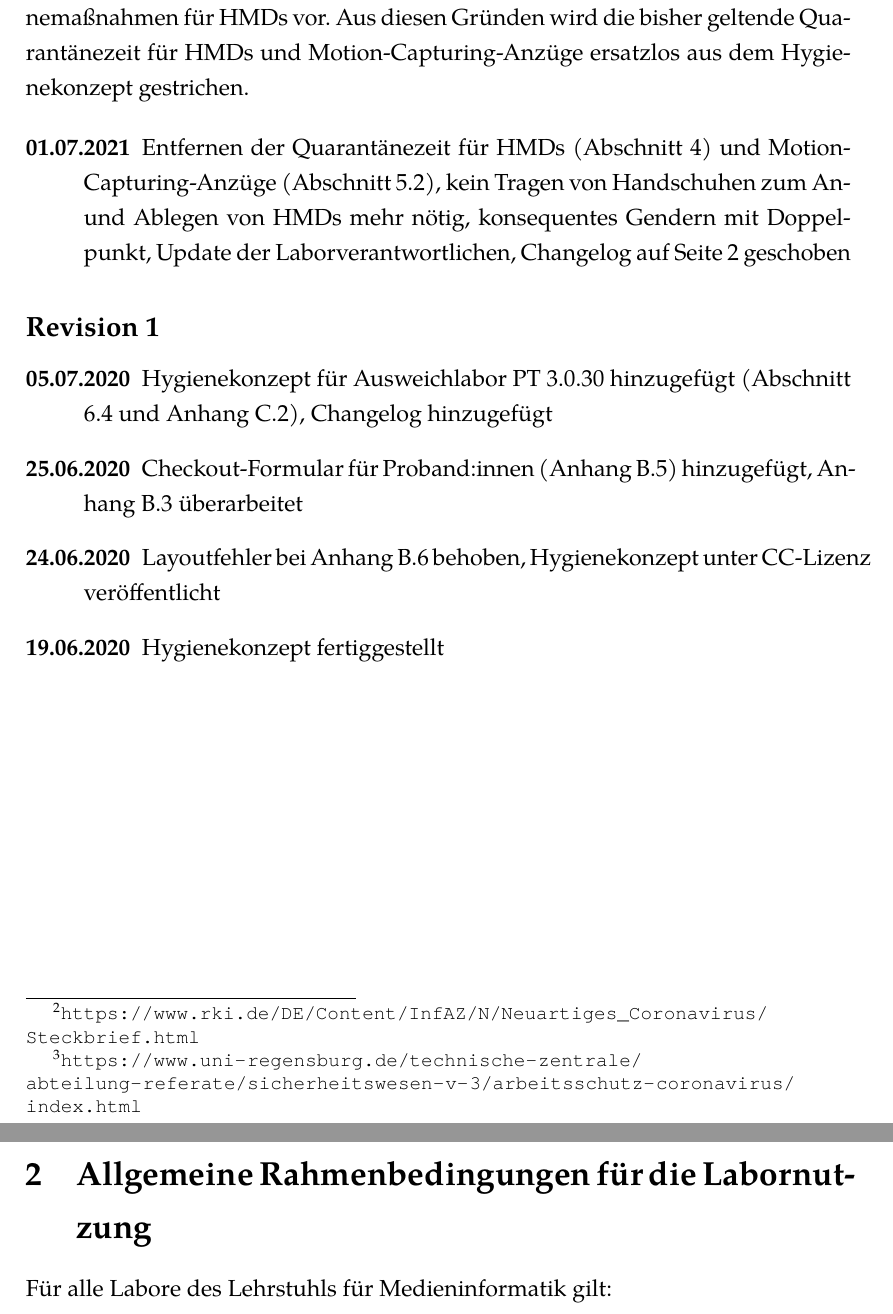
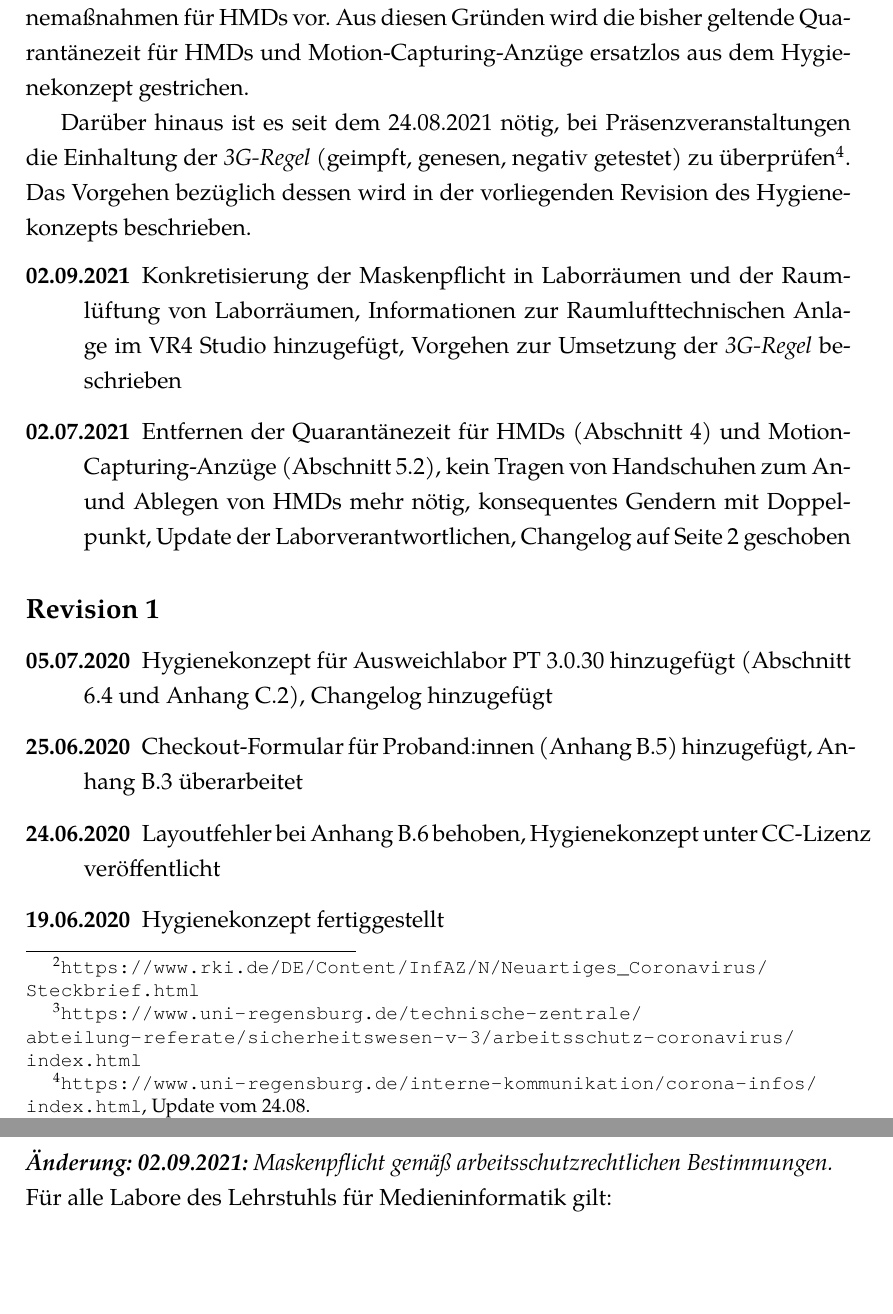
Before and after one commit to UniRegensburg/Hygienekonzept, a LaTeX document (hygienekonzept/hygienekonzept.tex, which reads hygienekonzept/allgemein.tex): two parts of pages 2 and 5 of 26 before the commit and two parts of pages 2 and 5 of 27 after it, joined at a grey line, cut so that both start at the same text, the shorter picture padded with empty space. Compiled offline with XeLaTeX.

Commit message:
#2 Maskenpflicht gemäß arbeitsschutzrechtlichen Bestimmungen der UR

```diff
--- a/hygienekonzept/allgemein.tex
+++ b/hygienekonzept/allgemein.tex
@@ -1,4 +1,5 @@
-\section{Allgemeine Rahmenbedingungen für die Labornutzung}\label{sec:allgemein}
+\section{Rahmenbedingungen für die Labornutzung}\label{sec:allgemein}
+\emph{\textbf{Änderung: 02.09.2021:} Maskenpflicht gemäß arbeitsschutzrechtlichen Bestimmungen.}
 
 \noindent
 Für alle Labore des Lehrstuhls für Medieninformatik gilt:
--- a/hygienekonzept/hygienekonzept.tex
+++ b/hygienekonzept/hygienekonzept.tex
@@ -84,8 +84,12 @@ Mittlerweile besteht der Konsens, dass das Coronavirus hauptsächlich über Aero
 Des Weiteren sieht auch das als 'Best Practice' geltende Hygienekonzept des Lehrstuhls Mühlberger\footnote{\url{ https://www.uni-regensburg.de/technische-zentrale/abteilung-referate/sicherheitswesen-v-3/arbeitsschutz-coronavirus/index.html}} keine über die Desinfektion hinausgehenden Hygienemaßnahmen für HMDs vor.
 Aus diesen Gründen wird die bisher geltende Quarantänezeit für HMDs und Motion-Capturing-Anzüge ersatzlos aus dem Hygienekonzept gestrichen.
 
+Darüber hinaus ist es seit dem 24.08.2021 nötig, bei Präsenzveranstaltungen die Einhaltung der \emph{3G-Regel} (geimpft, genesen, negativ getestet) zu überprüfen\footnote{\url{https://www.uni-regensburg.de/interne-kommunikation/corona-infos/index.html}, Update vom 24.08.}.
+Das Vorgehen bezüglich dessen wird in der vorliegenden Revision des Hygienekonzepts beschrieben.
+
 \begin{description}
-    \item[01.07.2021] Entfernen der Quarantänezeit für HMDs (Abschnitt \ref{sec:hmd}) und Motion-Capturing-Anzüge (Abschnitt \ref{subsec:nutzerstudien_mocap}), kein Tragen von Handschuhen zum An- und Ablegen von HMDs mehr nötig, konsequentes Gendern mit Doppelpunkt, Update der Laborverantwortlichen, Changelog auf Seite 2 geschoben
+    \item[02.09.2021] Konkretisierung der Maskenpflicht in Laborräumen und der Raumlüftung von Laborräumen, Informationen zur Raumlufttechnischen Anlage im VR4 Studio hinzugefügt, Vorgehen zur Umsetzung der \emph{3G-Regel} beschrieben
+    \item[02.07.2021] Entfernen der Quarantänezeit für HMDs (Abschnitt \ref{sec:hmd}) und Motion-Capturing-Anzüge (Abschnitt \ref{subsec:nutzerstudien_mocap}), kein Tragen von Handschuhen zum An- und Ablegen von HMDs mehr nötig, konsequentes Gendern mit Doppelpunkt, Update der Laborverantwortlichen, Changelog auf Seite 2 geschoben
 \end{description}
 
 \subsection*{Revision 1}
```
Also changed, not shown: hygienekonzept/HMD.tex (+1 -1 lines), hygienekonzept/nutzerstudien.tex (+1 -1 lines), hygienekonzept.pdf, supplements/checkin.pdf, supplements/checkin_besprechungsraum.pdf, supplements/checkin_gast.pdf, supplements/checkin_gast_besprechungsraum.pdf, supplements/checkin_gast_vr4_labor.pdf, supplements/checkin_gast_vr4_studio.pdf, supplements/checkin_gast_vr4_werkstatt.pdf, supplements/checkin_vr4_labor.pdf, supplements/checkin_vr4_studio.pdf, supplements/checkin_vr4_werkstatt.pdf, supplements/checkout.pdf, 13 more files, 2 other files.
